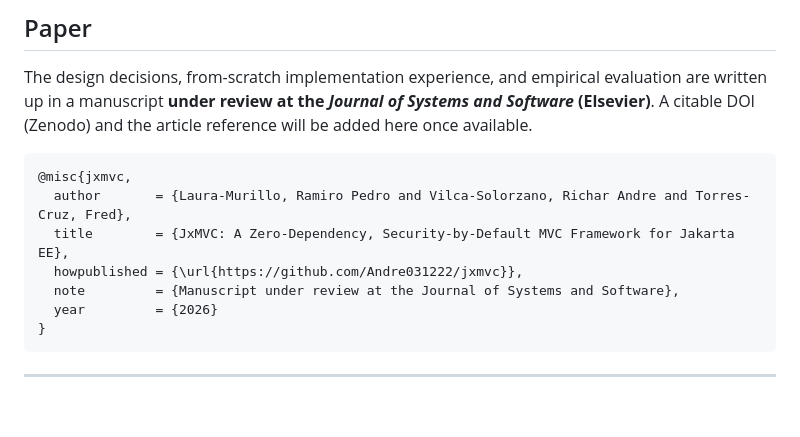
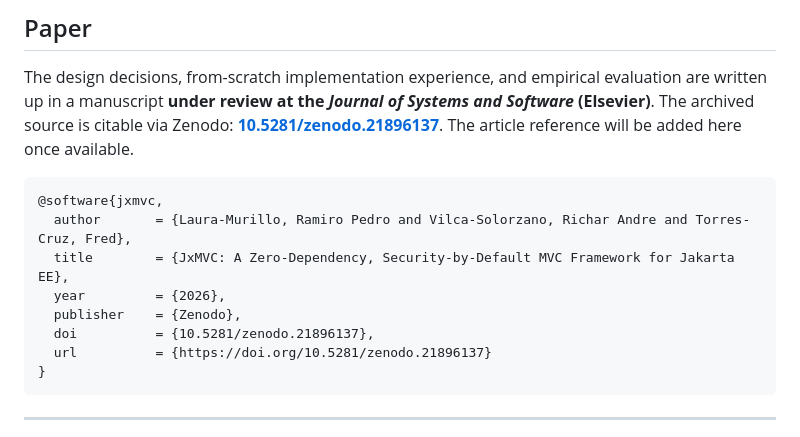
Before and after one commit to Andre031222/jxmvc, a Markdown page: README.md, the part around the change. GitHub-like rendering; blank space fills up the shorter version.

Commit message:
docs: DOI de Zenodo en sección Paper y BibTeX

````diff
--- a/README.md
+++ b/README.md
@@ -168,16 +168,18 @@ framework** — consistent with the zero-dependency principle.
 
 The design decisions, from-scratch implementation experience, and empirical evaluation
 are written up in a manuscript **under review at the _Journal of Systems and Software_
-(Elsevier)**. A citable DOI (Zenodo) and the article reference will be added here once
-available.
+(Elsevier)**. The archived source is citable via Zenodo:
+**[10.5281/zenodo.21896137](https://doi.org/10.5281/zenodo.21896137)**. The article
+reference will be added here once available.
 
 ```bibtex
-@misc{jxmvc,
+@software{jxmvc,
   author       = {Laura-Murillo, Ramiro Pedro and Vilca-Solorzano, Richar Andre and Torres-Cruz, Fred},
   title        = {JxMVC: A Zero-Dependency, Security-by-Default MVC Framework for Jakarta EE},
-  howpublished = {\url{https://github.com/Andre031222/jxmvc}},
-  note         = {Manuscript under review at the Journal of Systems and Software},
-  year         = {2026}
+  year         = {2026},
+  publisher    = {Zenodo},
+  doi          = {10.5281/zenodo.21896137},
+  url          = {https://doi.org/10.5281/zenodo.21896137}
 }
 ```
 
````
